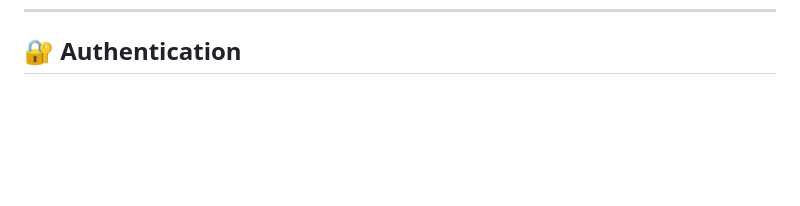
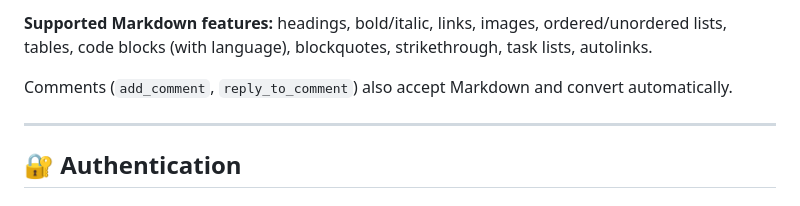
Before and after one commit to mrkhachaturov/confluence-mcp-plugin, a Markdown page: README.md, the part around one of its changes. Drawn GitHub-style; blank space fills up the shorter version.

```diff
--- a/README.md
+++ b/README.md
@@ -131,3 +154,9 @@ Sessions are tracked via the `MCP-Session-Id` header, assigned on `initialize`.
+**Supported Markdown features:** headings, bold/italic, links, images, ordered/unordered lists, tables, code blocks (with language), blockquotes, strikethrough, task lists, autolinks.
+
+Comments (`add_comment`, `reply_to_comment`) also accept Markdown and convert automatically.
+
+---
+
 ## 🔐 Authentication
 
 ### OAuth 2.0 (recommended) 🌐
```
Also changed, not shown: other parts of README.md (+23 -0 lines), CLAUDE.md (+19 -2 lines).
